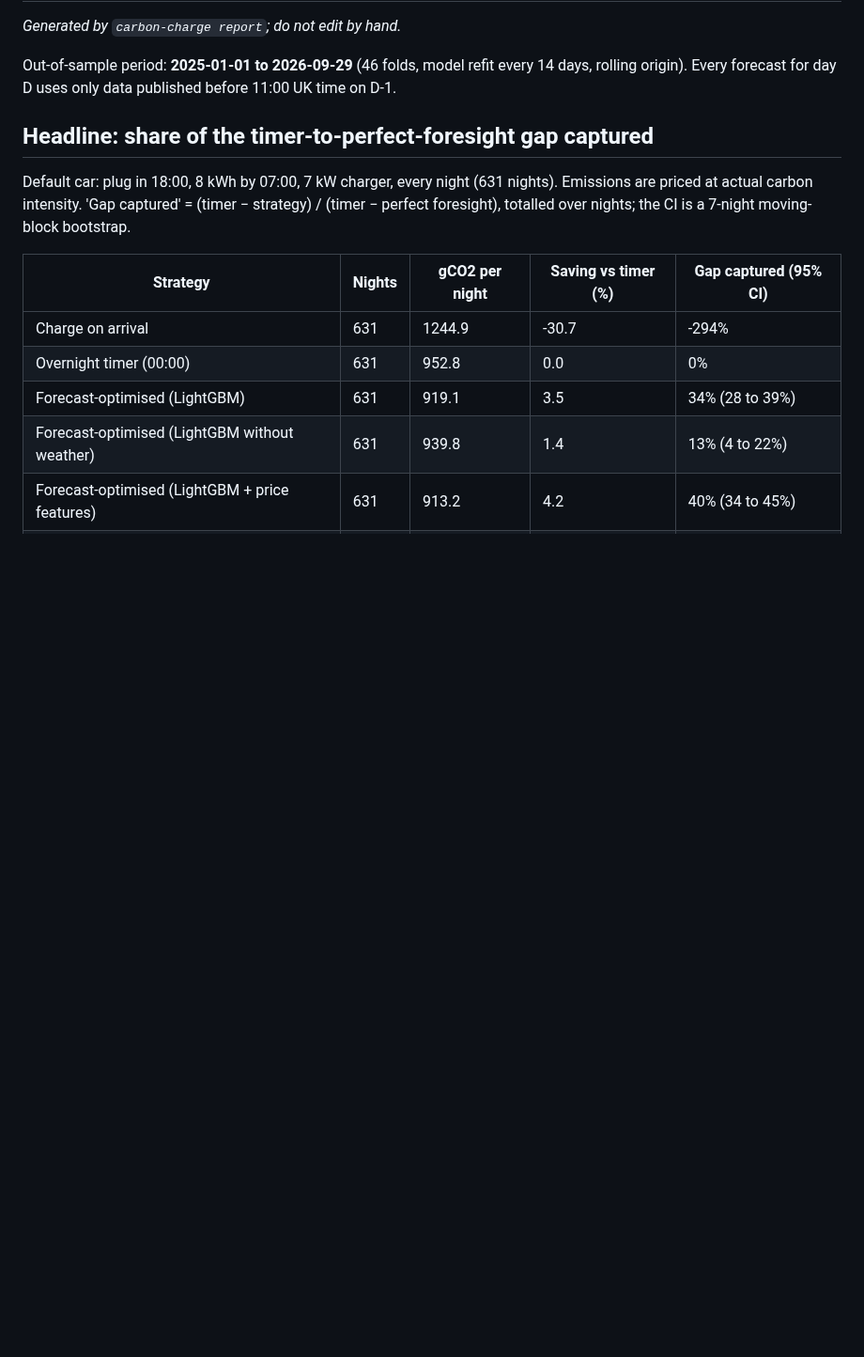
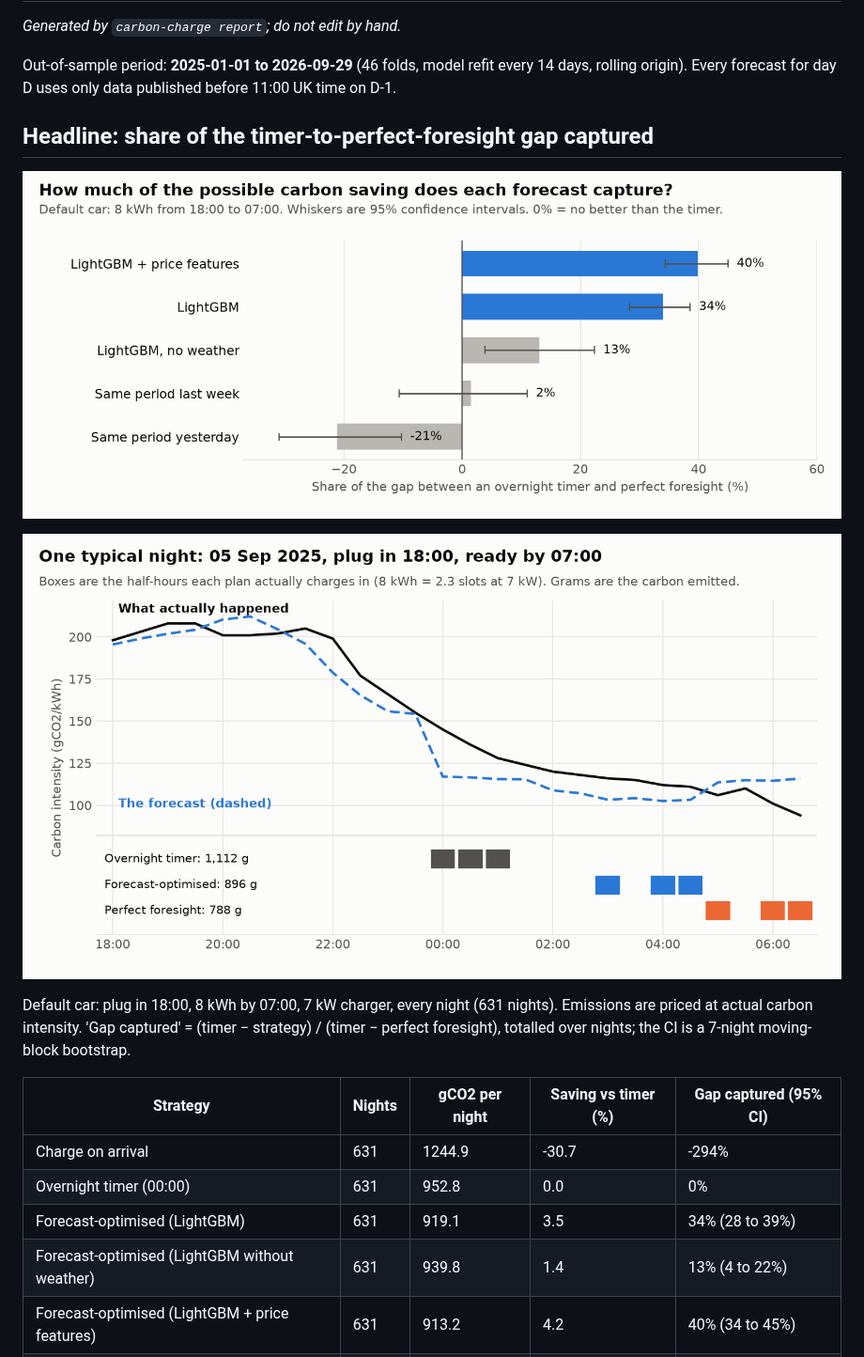
Before and after one commit to amkhan-code/gb-carbon-charge, a Markdown page: reports/RESULTS.md, the part around one of its changes. Shown at 94% size. Drawn GitHub-style; pictures changed too: reports/figures/gap_captured.png (added), reports/figures/sample_night.png (added); blank space fills up the shorter version.

```diff
--- a/reports/RESULTS.md
+++ b/reports/RESULTS.md
@@ -5,6 +5,10 @@ _Generated by `carbon-charge report`; do not edit by hand._
 Out-of-sample period: **2025-01-01 to 2026-09-29** (46 folds, model refit every 14 days, rolling origin). Every forecast for day D uses only data published before 11:00 UK time on D-1.
 
 ## Headline: share of the timer-to-perfect-foresight gap captured
+
+![Share of the possible saving captured by each forecast](figures/gap_captured.png)
+
+![One typical night: forecast, outcome and the slots each plan charges in](figures/sample_night.png)
 
 Default car: plug in 18:00, 8 kWh by 07:00, 7 kW charger, every night (631 nights). Emissions are priced at actual carbon intensity. 'Gap captured' = (timer − strategy) / (timer − perfect foresight), totalled over nights; the CI is a 7-night moving-block bootstrap.
 
```
Also changed, not shown: other parts of reports/RESULTS.md (+6 -0 lines), README.md (+6 -0 lines), reports/figures/carbon_accuracy.png (added), reports/figures/cost_carbon_frontier.png (added), reports/figures/price_accuracy.png (added), 6 other files.
